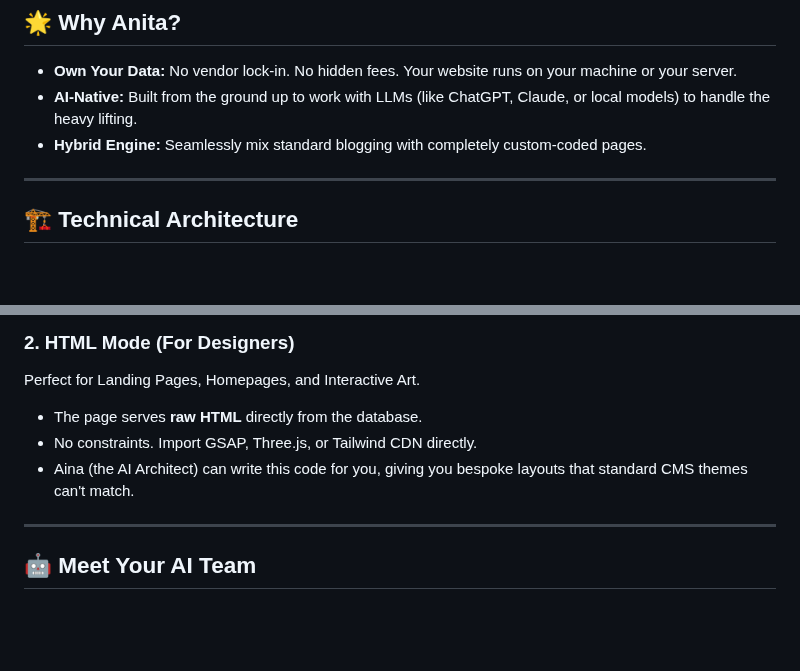
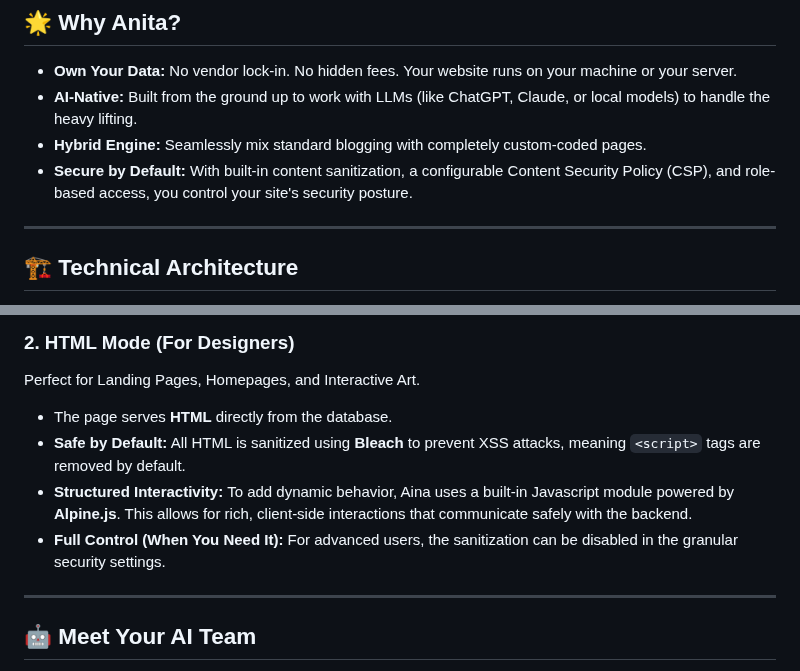
Before and after one commit to Iteranya/anita-cms, a Markdown page: README.md, 2 parts joined by grey strips. GitHub-like rendering; blank space fills up the shorter version.

```diff
--- a/README.md
+++ b/README.md
@@ -20,6 +20,7 @@ Anita is a lightweight, self-hosted Content Management System (CMS) designed to
 *   **Own Your Data:** No vendor lock-in. No hidden fees. Your website runs on your machine or your server.
 *   **AI-Native:** Built from the ground up to work with LLMs (like ChatGPT, Claude, or local models) to handle the heavy lifting.
 *   **Hybrid Engine:** Seamlessly mix standard blogging with completely custom-coded pages.
+*   **Secure by Default:** With built-in content sanitization, a configurable Content Security Policy (CSP), and role-based access, you control your site's security posture.
 
 ---
 
@@ -51,9 +52,10 @@ Perfect for blog posts, documentation, and articles.
 
 ### 2. HTML Mode (For Designers)
 Perfect for Landing Pages, Homepages, and Interactive Art.
-*   The page serves **raw HTML** directly from the database.
-*   No constraints. Import GSAP, Three.js, or Tailwind CDN directly.
-*   Aina (the AI Architect) can write this code for you, giving you bespoke layouts that standard CMS themes can't match.
+*   The page serves **HTML** directly from the database.
+*   **Safe by Default:** All HTML is sanitized using **Bleach** to prevent XSS attacks, meaning `<script>` tags are removed by default.
+*   **Structured Interactivity:** To add dynamic behavior, Aina uses a built-in Javascript module powered by **Alpine.js**. This allows for rich, client-side interactions that communicate safely with the backend.
+*   **Full Control (When You Need It):** For advanced users, the sanitization can be disabled in the granular security settings.
 
 ---
 
```
Also changed, not shown: other parts of README.md (+18 -25 lines).
